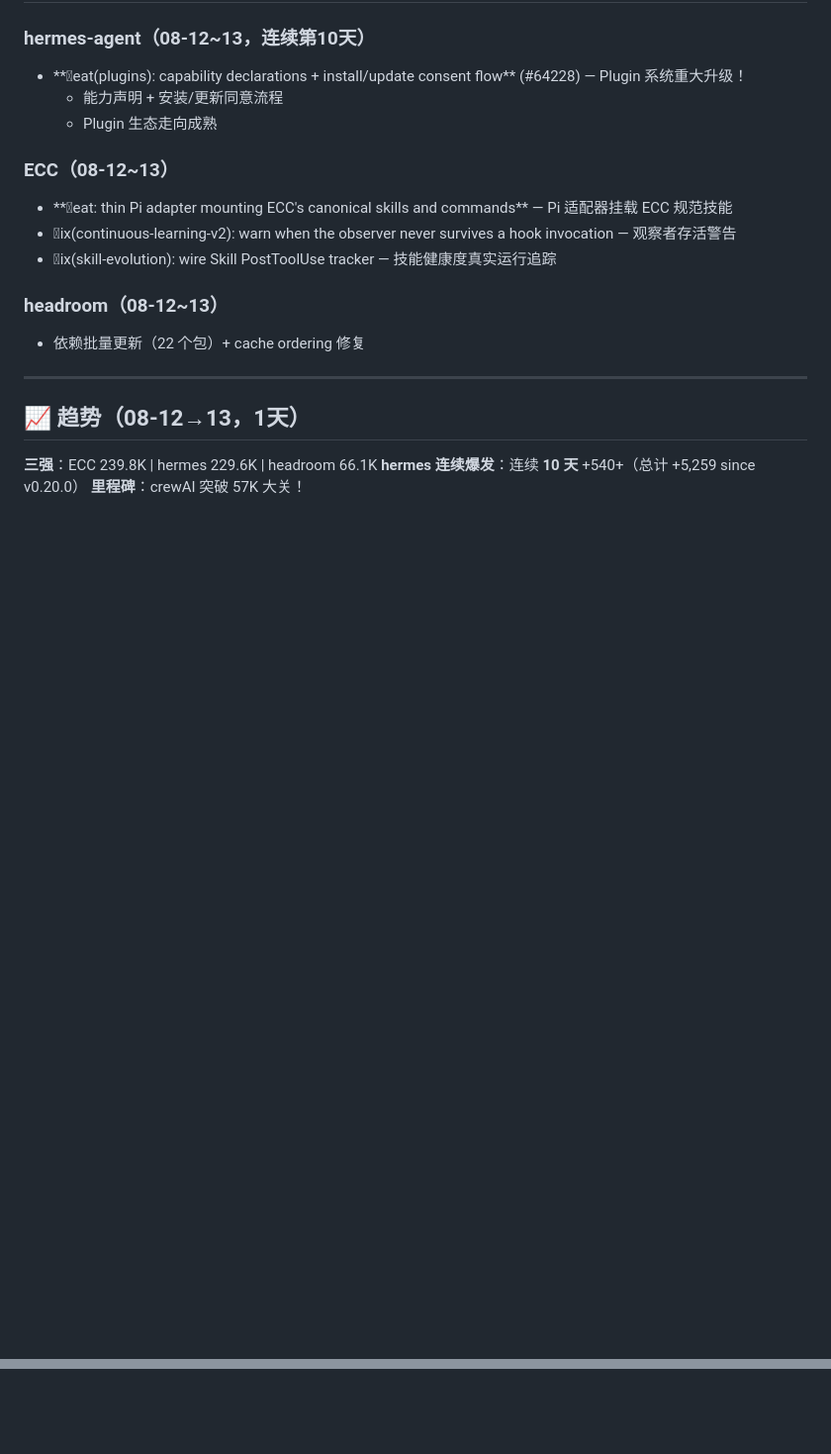
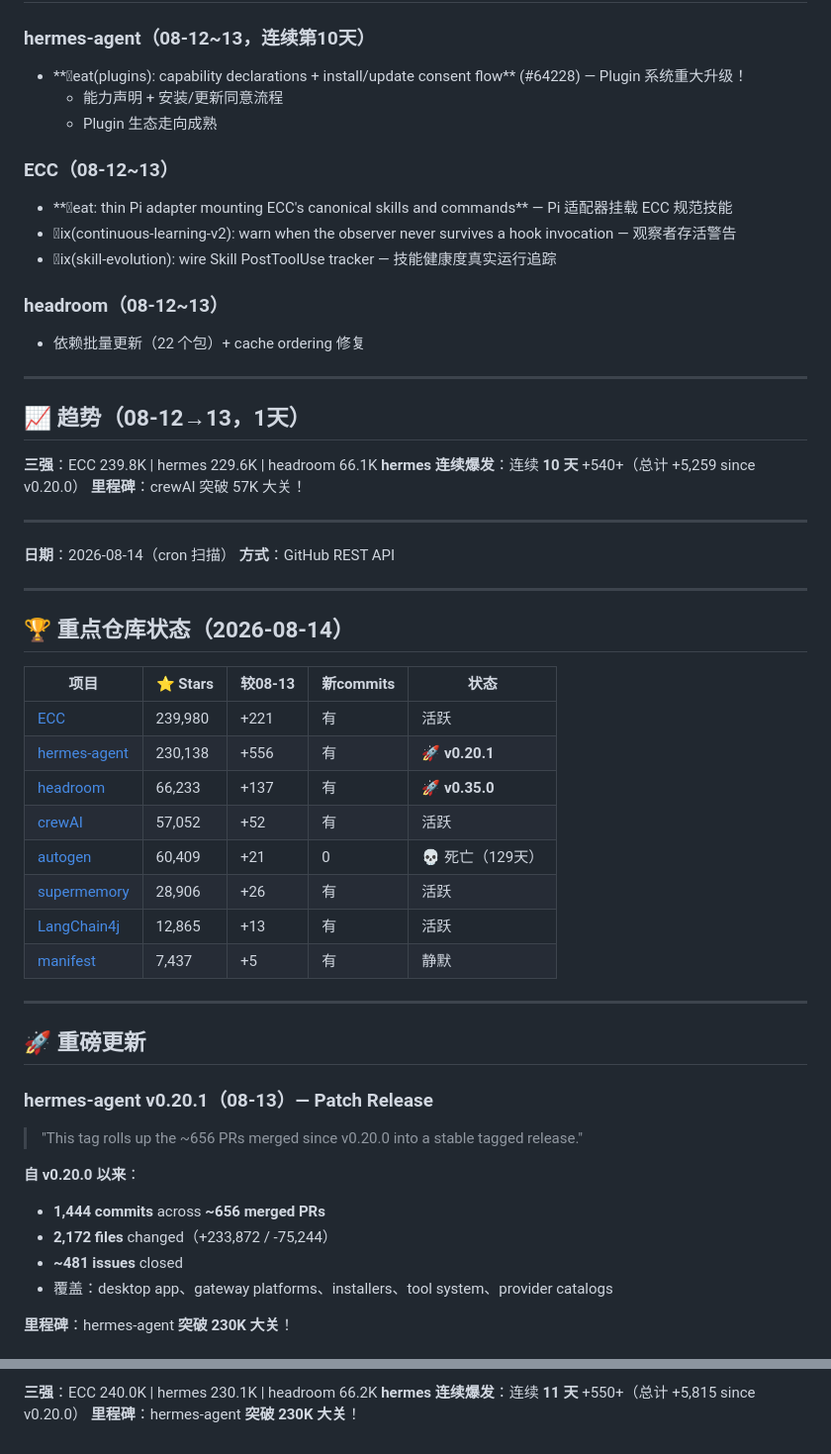
Before and after one commit to superMelo/nezha, a Markdown page: CHANGELOG-WATCH.md, 2 parts joined by grey strips. Shown at 99% size. Rendered like a GitHub page; folded sections open; blank space fills up the shorter version.

Commit message:
scan: 2026-08-14 hermes 230.1K v0.20.1(656PRs), headroom v0.35.0

```diff
--- a/CHANGELOG-WATCH.md
+++ b/CHANGELOG-WATCH.md
@@ -3373,3 +3373,39 @@ usqlite 0.32.1→0.40.1
 **三强**：ECC 239.8K | hermes 229.6K | headroom 66.1K
 **hermes 连续爆发**：连续 **10 天** +540+（总计 +5,259 since v0.20.0）
 **里程碑**：crewAI 突破 57K 大关！
+
+---
+
+**日期**：2026-08-14（cron 扫描）
+**方式**：GitHub REST API
+
+---
+
+## 🏆 重点仓库状态（2026-08-14）
+
+| 项目 | ⭐ Stars | 较08-13 | 新commits | 状态 |
+|------|---------|---------|-----------|------|
+| [ECC](https://github.com/affaan-m/ECC) | 239,980 | +221 | 有 | 活跃 |
+| [hermes-agent](https://github.com/NousResearch/hermes-agent) | 230,138 | +556 | 有 | 🚀 **v0.20.1** |
+| [headroom](https://github.com/chopratejas/headroom) | 66,233 | +137 | 有 | 🚀 **v0.35.0** |
+| [crewAI](https://github.com/joaomdmoura/crewAI) | 57,052 | +52 | 有 | 活跃 |
+| [autogen](https://github.com/microsoft/autogen) | 60,409 | +21 | 0 | 💀 死亡（129天） |
+| [supermemory](https://github.com/supermemoryai/supermemory) | 28,906 | +26 | 有 | 活跃 |
+| [LangChain4j](https://github.com/langchain4j/langchain4j) | 12,865 | +13 | 有 | 活跃 |
+| [manifest](https://github.com/mnfst/manifest) | 7,437 | +5 | 有 | 静默 |
+
+---
+
+## 🚀 重磅更新
+
+### hermes-agent v0.20.1（08-13）— Patch Release
+> "This tag rolls up the ~656 PRs merged since v0.20.0 into a stable tagged release."
+
+**自 v0.20.0 以来**：
+- **1,444 commits** across **~656 merged PRs**
+- **2,172 files** changed（+233,872 / -75,244）
+- **~481 issues** closed
+- 覆盖：desktop app、gateway platforms、installers、tool system、provider catalogs
+
+**里程碑**：hermes-agent **突破 230K 大关**！
+
@@ -3375,0 +3427,3 @@ usqlite 0.32.1→0.40.1
+**三强**：ECC 240.0K | hermes 230.1K | headroom 66.2K
+**hermes 连续爆发**：连续 **11 天** +550+（总计 +5,815 since v0.20.0）
+**里程碑**：hermes-agent **突破 230K 大关**！
```
Also changed, not shown: other parts of CHANGELOG-WATCH.md (+15 -0 lines).
